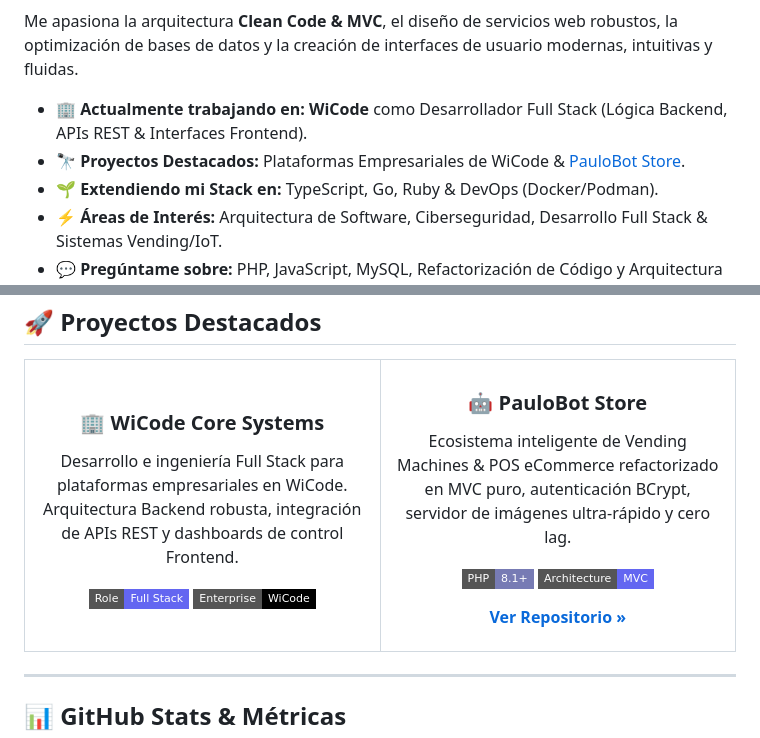
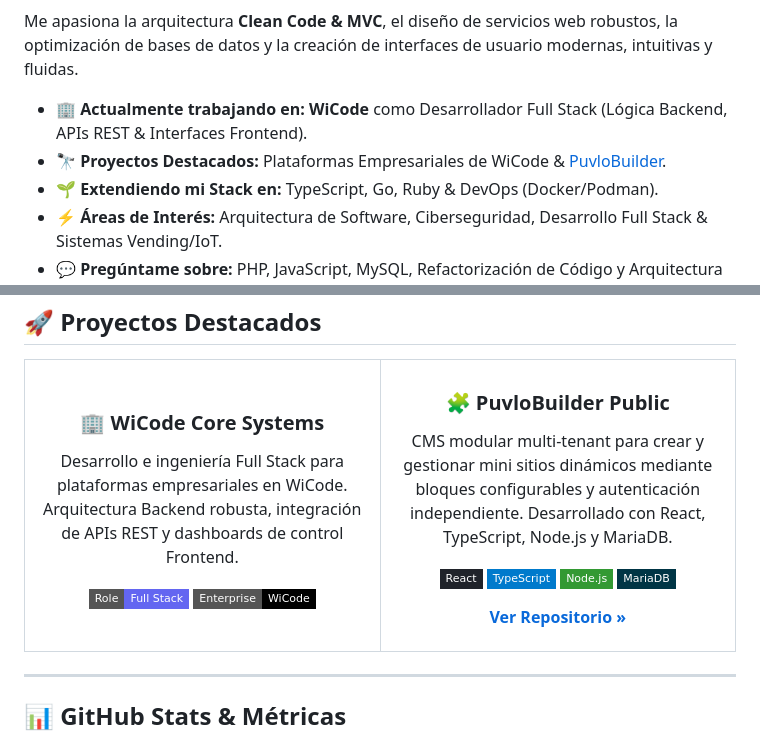
Before and after one commit to Paulob0t/Paulob0t, a Markdown page: README.md, 2 parts joined by grey strips. Drawn GitHub-style; badges without logos.

Commit message:
docs: update featured project to PuvloBuilder Public

```diff
--- a/README.md
+++ b/README.md
@@ -22,7 +22,7 @@
 Me apasiona la arquitectura **Clean Code & MVC**, el diseño de servicios web robustos, la optimización de bases de datos y la creación de interfaces de usuario modernas, intuitivas y fluidas.
 
 - 🏢 **Actualmente trabajando en:** **WiCode** como Desarrollador Full Stack (Lógica Backend, APIs REST & Interfaces Frontend).
-- 🔭 **Proyectos Destacados:** Plataformas Empresariales de WiCode & [PauloBot Store](https://github.com/Paulob0t/PauloBotStore).
+- 🔭 **Proyectos Destacados:** Plataformas Empresariales de WiCode & [PuvloBuilder](https://github.com/Paulob0t/PuvloBuilder).
 - 🌱 **Extendiendo mi Stack en:** TypeScript, Go, Ruby & DevOps (Docker/Podman).
 - ⚡ **Áreas de Interés:** Arquitectura de Software, Ciberseguridad, Desarrollo Full Stack & Sistemas Vending/IoT.
 - 💬 **Pregúntame sobre:** PHP, JavaScript, MySQL, Refactorización de Código y Arquitectura MVC.
@@ -67,12 +67,14 @@ Me apasiona la arquitectura **Clean Code & MVC**, el diseño de servicios web ro
       </p>
     </td>
     <td width="50%">
-      <h3 align="center">🤖 PauloBot Store</h3>
+      <h3 align="center">🧩 PuvloBuilder Public</h3>
       <p align="center">
-        Ecosistema inteligente de Vending Machines & POS eCommerce refactorizado en MVC puro, autenticación BCrypt, servidor de imágenes ultra-rápido y cero lag.
+        CMS modular multi-tenant para crear y gestionar mini sitios dinámicos mediante bloques configurables y autenticación independiente. Desarrollado con React, TypeScript, Node.js y MariaDB.
       </p>
       <p align="center">
-        <img src="https://img.shields.io/badge/PHP-8.1%2B-777BB4?style=flat-square&logo=php&logoColor=white" />
-        <img src="https://img.shields.io/badge/Architecture-MVC-6366F1?style=flat-square" />
+        <img src="https://img.shields.io/badge/React-20232A?style=flat-square&logo=react&logoColor=61DAFB" />
+        <img src="https://img.shields.io/badge/TypeScript-007ACC?style=flat-square&logo=typescript&logoColor=white" />
+        <img src="https://img.shields.io/badge/Node.js-339933?style=flat-square&logo=nodedotjs&logoColor=white" />
+        <img src="https://img.shields.io/badge/MariaDB-003545?style=flat-square&logo=mariadb&logoColor=white" />
       </p>
       <p align="center">
```
Also changed, not shown: other parts of README.md (+1 -1 lines).
